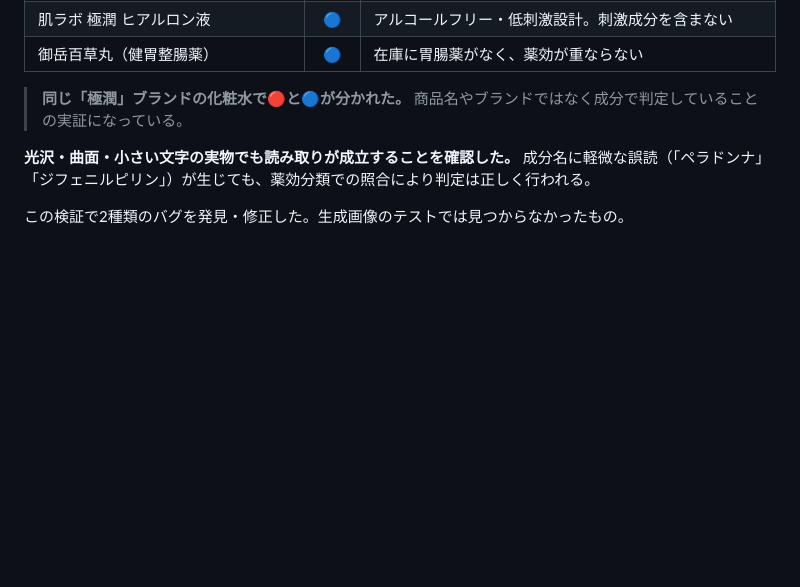
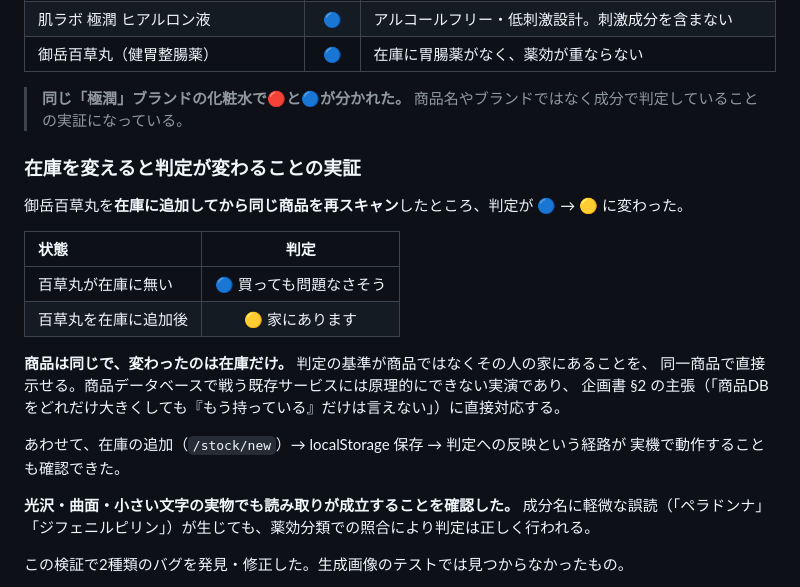
Before and after one commit to John-Frusciante/overlai, a Markdown page: docs/STATUS.md, the part around the change. GitHub-like rendering; blank space fills up the shorter version.

Commit message:
在庫を変えると判定が変わることを実機で確認
百草丸を在庫に追加してから同じ商品を再スキャンしたところ、
判定が🔵→🟡に変わった。商品は同じで、変わったのは在庫だけ。

判定の基準が商品ではなくその人の家にあることを、同一商品で
直接示せる。商品データベースで戦う既存サービスには原理的に
できない実演であり、企画書 §2 の主張に直接対応する。

あわせて、在庫の追加 → localStorage 保存 → 判定への反映という
経路が実機で動作することも確認できた（TESTING の残項目を消化）。

Co-Authored-By: Claude Opus 5 <noreply@anthropic.com>
Claude-Session: https://claude.ai/code/session_01HVXVdkPa3xRtDYKM2aGy1J

```diff
--- a/docs/STATUS.md
+++ b/docs/STATUS.md
@@ -142,6 +142,22 @@ AZURE_PROXY_KEY    → Azure OpenAI プロキシ (gpt-5.1)  ← 現在これ
 > **同じ「極潤」ブランドの化粧水で🔴と🔵が分かれた。**
 > 商品名やブランドではなく成分で判定していることの実証になっている。
 
+### 在庫を変えると判定が変わることの実証
+
+御岳百草丸を**在庫に追加してから同じ商品を再スキャン**したところ、判定が 🔵 → 🟡 に変わった。
+
+| 状態 | 判定 |
+| :--- | :---: |
+| 百草丸が在庫に無い | 🔵 買っても問題なさそう |
+| 百草丸を在庫に追加後 | 🟡 家にあります |
+
+**商品は同じで、変わったのは在庫だけ。** 判定の基準が商品ではなくその人の家にあることを、
+同一商品で直接示せる。商品データベースで戦う既存サービスには原理的にできない実演であり、
+企画書 §2 の主張（「商品DBをどれだけ大きくしても『もう持っている』だけは言えない」）に直接対応する。
+
+あわせて、在庫の追加（`/stock/new`）→ localStorage 保存 → 判定への反映という経路が
+実機で動作することも確認できた。
+
 **光沢・曲面・小さい文字の実物でも読み取りが成立することを確認した。**
 成分名に軽微な誤読（「ペラドンナ」「ジフェニルピリン」）が生じても、薬効分類での照合により判定は正しく行われる。
 
```
Also changed, not shown: docs/ARCHITECTURE.md (+4 -1 lines), docs/TESTING.md (+1 -1 lines).
